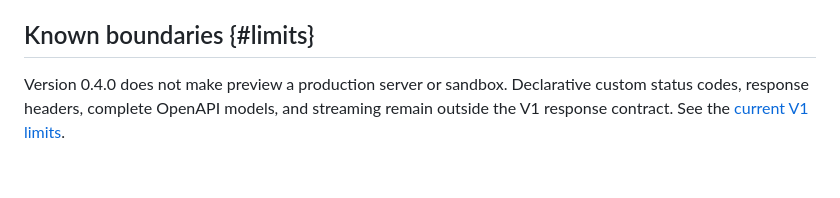
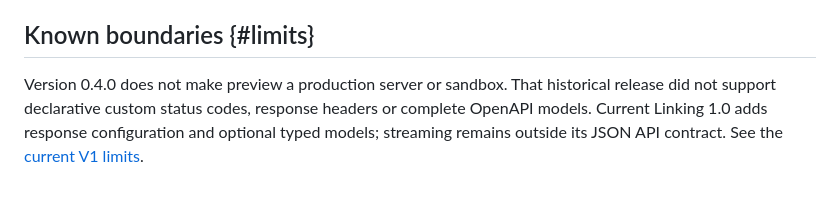
Before and after one commit to chipsi44/apizit-linking-examples, a Markdown page: docs/releases/0.4.0.md, the part around the change. Drawn GitHub-style.

```diff
--- a/docs/releases/0.4.0.md
+++ b/docs/releases/0.4.0.md
@@ -52,4 +52,4 @@ Projects moving from 0.3 should follow the [0.3-to-0.4 guide]({{docs}}/migration
 
 ## Known boundaries {#limits}
 
-Version 0.4.0 does not make preview a production server or sandbox. Declarative custom status codes, response headers, complete OpenAPI models, and streaming remain outside the V1 response contract. See the [current V1 limits]({{docs}}/limits/).
+Version 0.4.0 does not make preview a production server or sandbox. That historical release did not support declarative custom status codes, response headers or complete OpenAPI models. Current Linking 1.0 adds response configuration and optional typed models; streaming remains outside its JSON API contract. See the [current V1 limits]({{docs}}/limits/).
```
Also changed, not shown: docs/index.md (+1 -1 lines), docs/migrations/0.4-to-0.5.md (+1 -1 lines).
